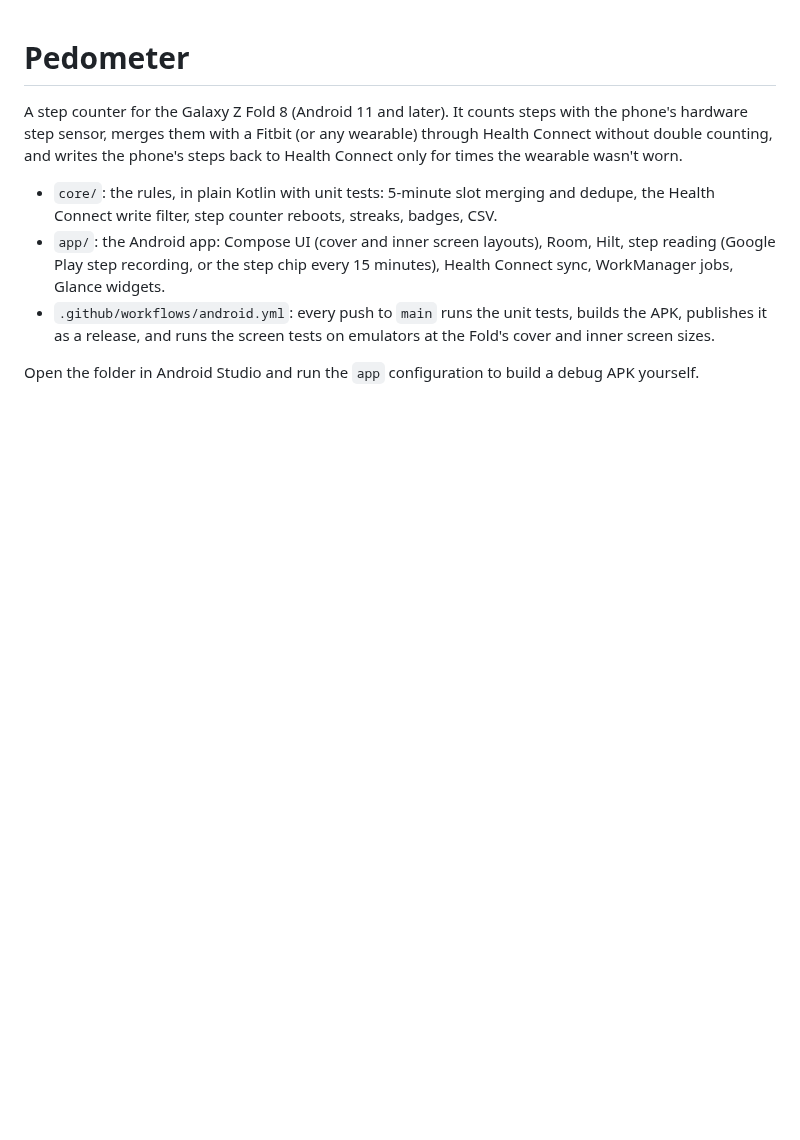
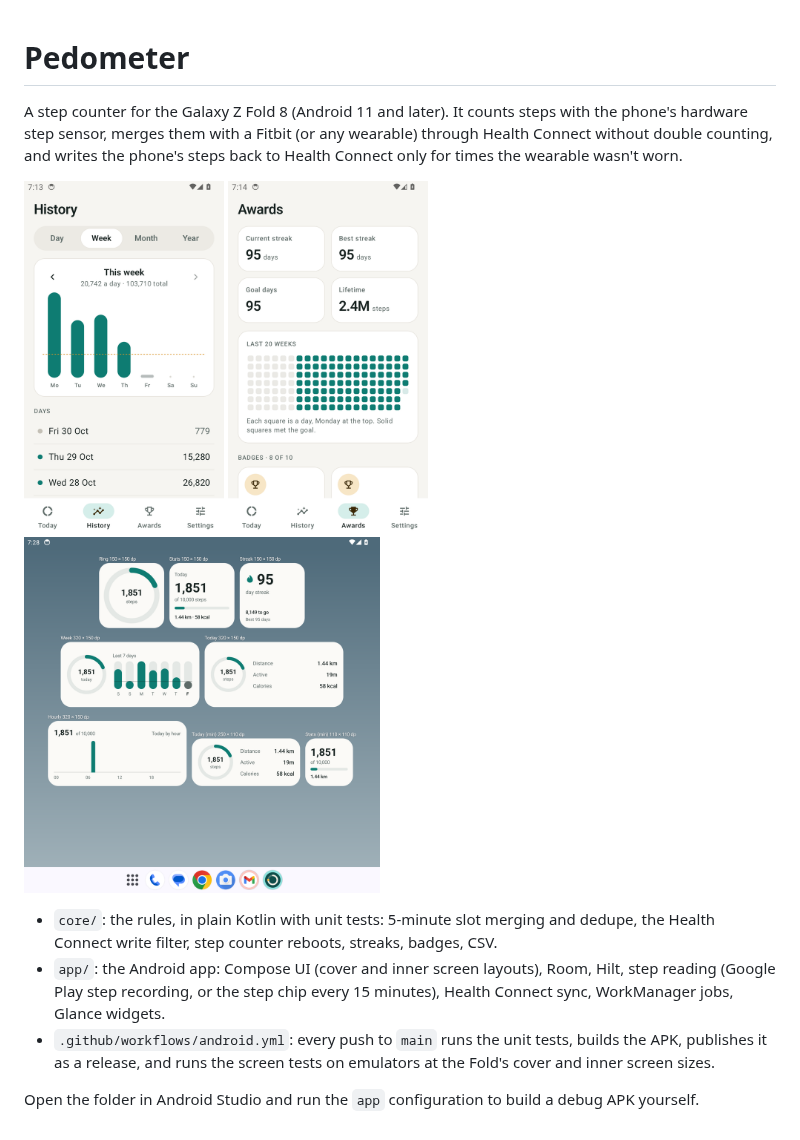
Before and after one commit to pandyabhavik2494/Pedometer, a Markdown page: README.md, the part around the change. GitHub-like rendering; pictures changed too: docs/screenshots/cover-awards.png (added), docs/screenshots/cover-history.png (added), docs/screenshots/inner-widgets.png (added); blank space fills up the shorter version.

Commit message:
README: add screenshots of History, Awards and the widgets
Co-Authored-By: Claude Opus 5.5 <noreply@anthropic.com>
Claude-Session: https://claude.ai/code/session_011HsN4o6in8PJEXy2xz7Asi

```diff
--- a/README.md
+++ b/README.md
@@ -4,6 +4,12 @@ A step counter for the Galaxy Z Fold 8 (Android 11 and later). It counts steps w
 hardware step sensor, merges them with a Fitbit (or any wearable) through Health Connect without
 double counting, and writes the phone's steps back to Health Connect only for times the wearable
 wasn't worn.
+
+<p>
+  <img src="docs/screenshots/cover-history.png" width="200" alt="History on the cover screen">
+  <img src="docs/screenshots/cover-awards.png" width="200" alt="Awards on the cover screen">
+  <img src="docs/screenshots/inner-widgets.png" width="356" alt="Home screen widgets on the inner screen">
+</p>
 
 - `core/`: the rules, in plain Kotlin with unit tests: 5-minute slot merging and dedupe, the
   Health Connect write filter, step counter reboots, streaks, badges, CSV.
```
